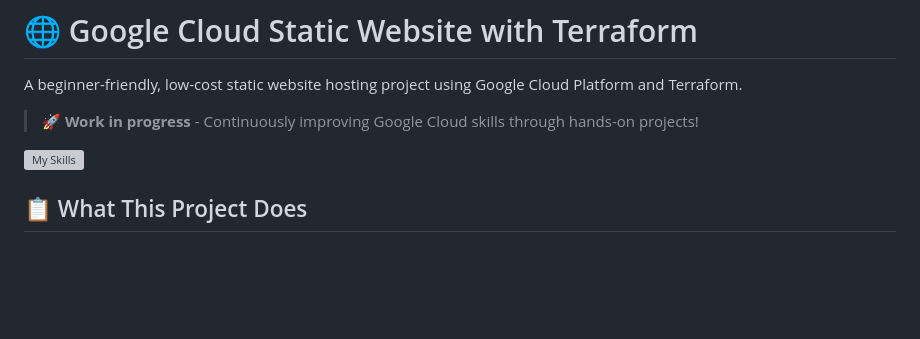
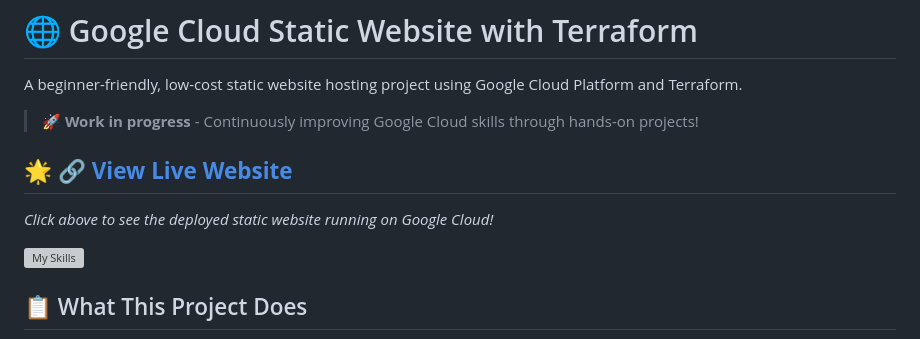
Before and after one commit to jackieore/google-cloud-practice, a Markdown page: readme.md, the part around the change. Drawn GitHub-style; blank space fills up the shorter version; grey boxes are pictures that could not be loaded.

Commit message:
✨ Add live website link to README
- Added prominent link to deployed static website
- Visitors can now immediately see the live result
- Showcases the working Google Cloud deployment
- Makes the project more engaging and demonstrative

```diff
--- a/readme.md
+++ b/readme.md
@@ -4,6 +4,10 @@
 A beginner-friendly, low-cost static website hosting project using Google Cloud Platform and Terraform.
 
 > 🚀 **Work in progress** - Continuously improving Google Cloud skills through hands-on projects!
+
+## 🌟 **[🔗 View Live Website](https://storage.googleapis.com/jackie-website-76e785aa/index.html)**
+
+*Click above to see the deployed static website running on Google Cloud!*
 
 [![My Skills](https://skillicons.dev/icons?i=gcp,terraform,html,css&perline=4)](https://skillicons.dev)
 
```
